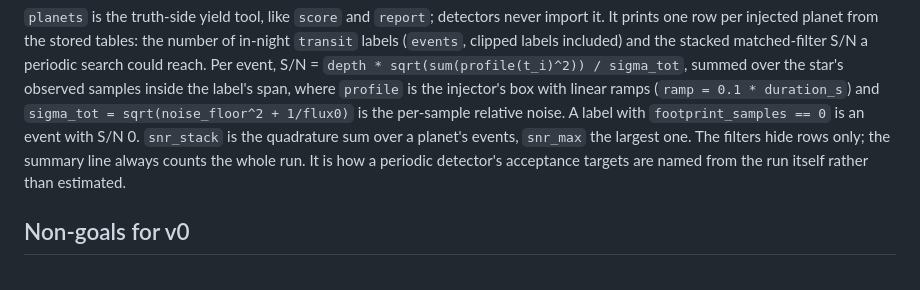
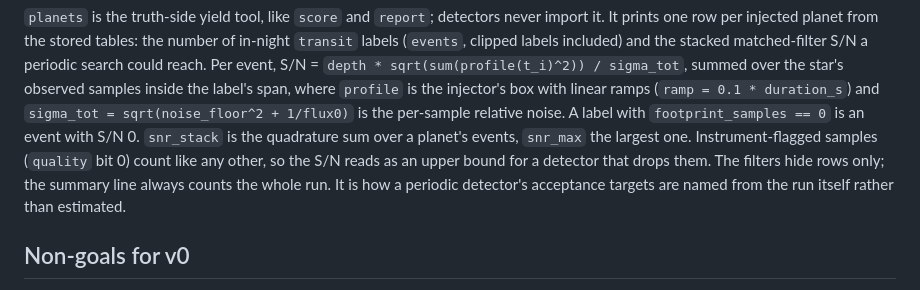
Before and after one commit to cdcoonce/skywatch, a Markdown page: docs/design.md, the part around the change. Rendered like a GitHub page.

Commit message:
docs: flagged samples count toward planet S/N

```diff
--- a/docs/design.md
+++ b/docs/design.md
@@ -300,7 +300,8 @@ sigma_tot`, summed over the star's observed samples inside the label's span, whe
 `profile` is the injector's box with linear ramps (`ramp = 0.1 * duration_s`) and
 `sigma_tot = sqrt(noise_floor^2 + 1/flux0)` is the per-sample relative noise. A label with
 `footprint_samples == 0` is an event with S/N 0. `snr_stack` is the quadrature sum over a
-planet's events, `snr_max` the largest one. The filters hide rows only; the summary line
+planet's events, `snr_max` the largest one. Instrument-flagged samples (`quality` bit 0)
+count like any other, so the S/N reads as an upper bound for a detector that drops them. The filters hide rows only; the summary line
 always counts the whole run. It is how a periodic detector's acceptance targets are named
 from the run itself rather than estimated.
 
```
